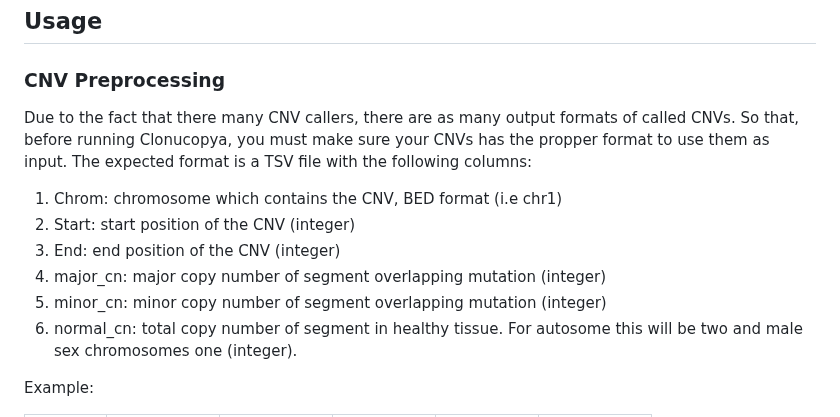
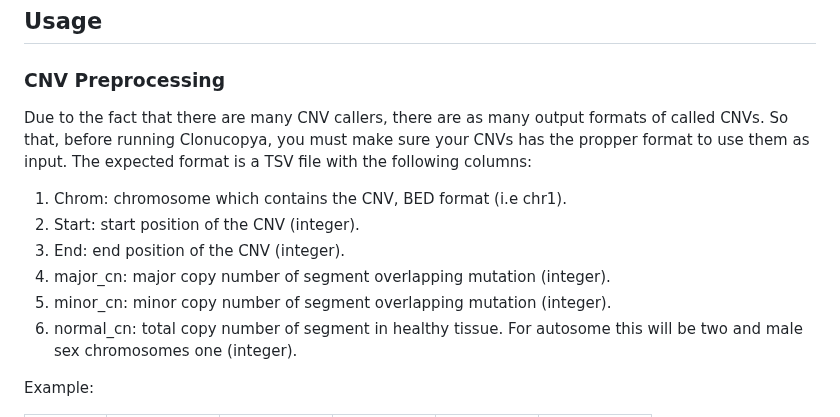
Before and after one commit to cnio-bu/clonucopya, a Markdown page: README.md, the part around the change. Rendered like a GitHub page.

Commit message:
fix README typos

```diff
--- a/README.md
+++ b/README.md
@@ -39,13 +39,13 @@ mamba install snakemake apptainer snakemake-executor-plugin-slurm
 
 ### CNV Preprocessing
 
-Due to the fact that there many CNV callers, there are as many output formats of called CNVs. So that, before running Clonucopya, you must make sure your CNVs has the propper format to use them as input. The expected format is a TSV file with the following columns:
+Due to the fact that there are many CNV callers, there are as many output formats of called CNVs. So that, before running Clonucopya, you must make sure your CNVs has the propper format to use them as input. The expected format is a TSV file with the following columns:
 
-1. Chrom: chromosome which contains the CNV, BED format (i.e chr1)
-2. Start: start position of the CNV (integer)
-3. End: end position of the CNV (integer)
-4. major_cn: major copy number of segment overlapping mutation (integer)
-5. minor_cn: minor copy number of segment overlapping mutation (integer)
+1. Chrom: chromosome which contains the CNV, BED format (i.e chr1).
+2. Start: start position of the CNV (integer).
+3. End: end position of the CNV (integer).
+4. major_cn: major copy number of segment overlapping mutation (integer).
+5. minor_cn: minor copy number of segment overlapping mutation (integer).
 6. normal_cn: total copy number of segment in healthy tissue. For autosome this will be two and male sex chromosomes one (integer).
 
 
```
